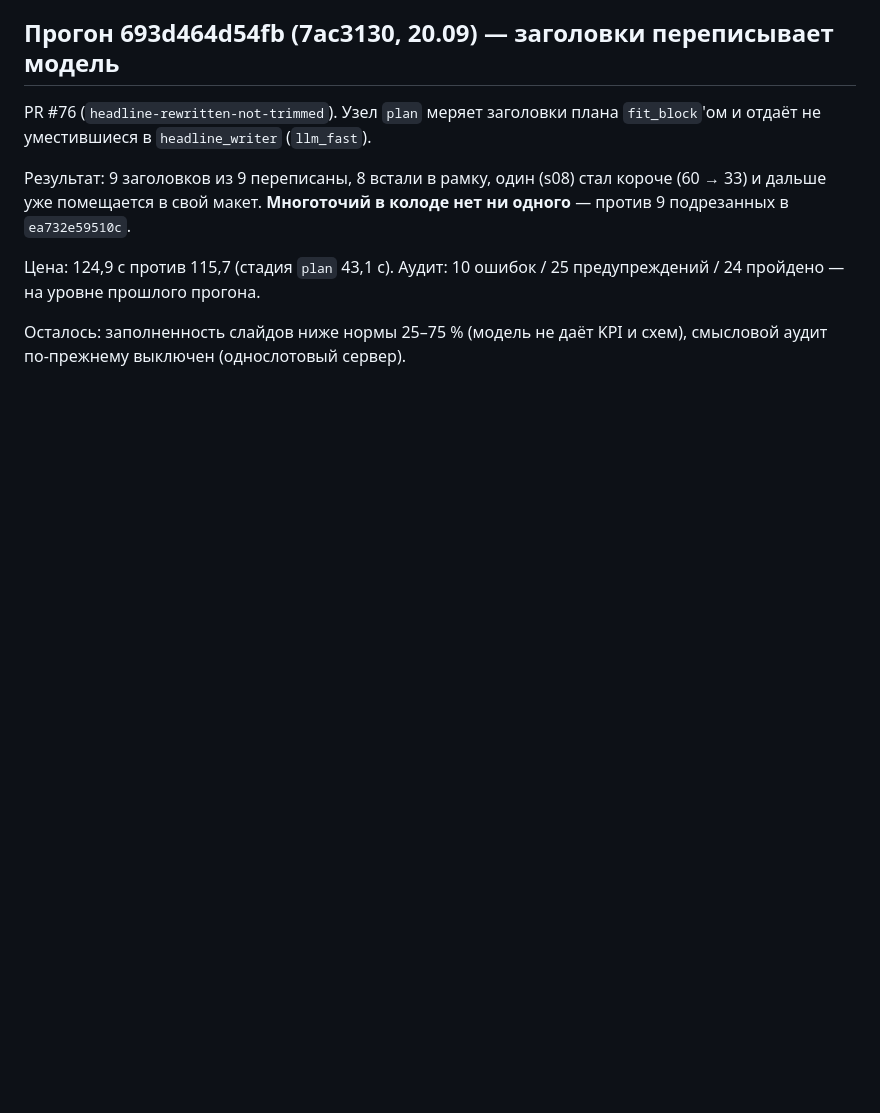
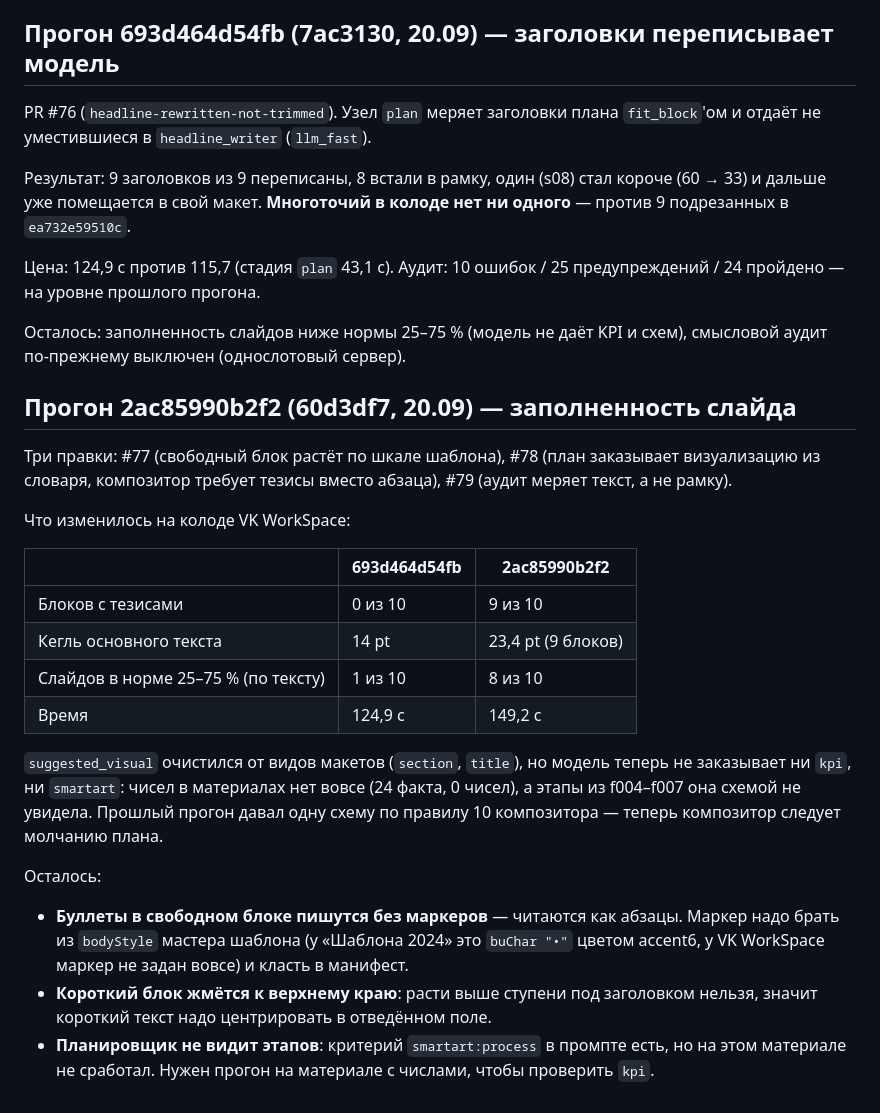
Before and after one commit to sMichellin/DeckForge, a Markdown page: docs/agents/tasks-after-ui-run.md, the part around the change. Rendered like a GitHub page; blank space fills up the shorter version.

Commit message:
docs(agents): итог прогона 2ac85990b2f2 — тезисы, кегль по шкале, честная плотность

```diff
--- a/docs/agents/tasks-after-ui-run.md
+++ b/docs/agents/tasks-after-ui-run.md
@@ -309,3 +309,32 @@ PR #76 (`headline-rewritten-not-trimmed`). Узел `plan` меряет заго
 
 Осталось: заполненность слайдов ниже нормы 25–75 % (модель не даёт KPI и схем),
 смысловой аудит по-прежнему выключен (однослотовый сервер).
+
+## Прогон 2ac85990b2f2 (60d3df7, 20.09) — заполненность слайда
+
+Три правки: #77 (свободный блок растёт по шкале шаблона), #78 (план заказывает
+визуализацию из словаря, композитор требует тезисы вместо абзаца), #79 (аудит меряет
+текст, а не рамку).
+
+Что изменилось на колоде VK WorkSpace:
+
+| | 693d464d54fb | 2ac85990b2f2 |
+|---|---|---|
+| Блоков с тезисами | 0 из 10 | 9 из 10 |
+| Кегль основного текста | 14 pt | 23,4 pt (9 блоков) |
+| Слайдов в норме 25–75 % (по тексту) | 1 из 10 | 8 из 10 |
+| Время | 124,9 с | 149,2 с |
+
+`suggested_visual` очистился от видов макетов (`section`, `title`), но модель теперь
+не заказывает ни `kpi`, ни `smartart`: чисел в материалах нет вовсе (24 факта, 0 чисел),
+а этапы из f004–f007 она схемой не увидела. Прошлый прогон давал одну схему по правилу 10
+композитора — теперь композитор следует молчанию плана.
+
+Осталось:
+- **Буллеты в свободном блоке пишутся без маркеров** — читаются как абзацы. Маркер надо
+  брать из `bodyStyle` мастера шаблона (у «Шаблона 2024» это `buChar "•"` цветом accent6,
+  у VK WorkSpace маркер не задан вовсе) и класть в манифест.
+- **Короткий блок жмётся к верхнему краю**: расти выше ступени под заголовком нельзя,
+  значит короткий текст надо центрировать в отведённом поле.
+- **Планировщик не видит этапов**: критерий `smartart:process` в промпте есть, но на этом
+  материале не сработал. Нужен прогон на материале с числами, чтобы проверить `kpi`.
```
